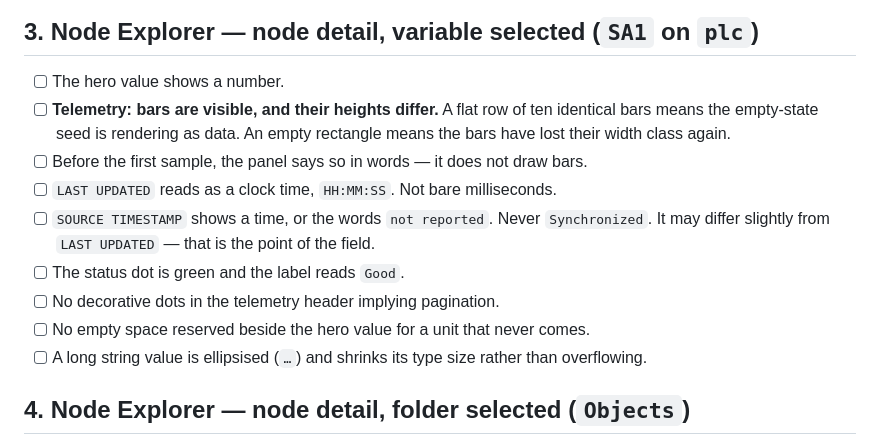
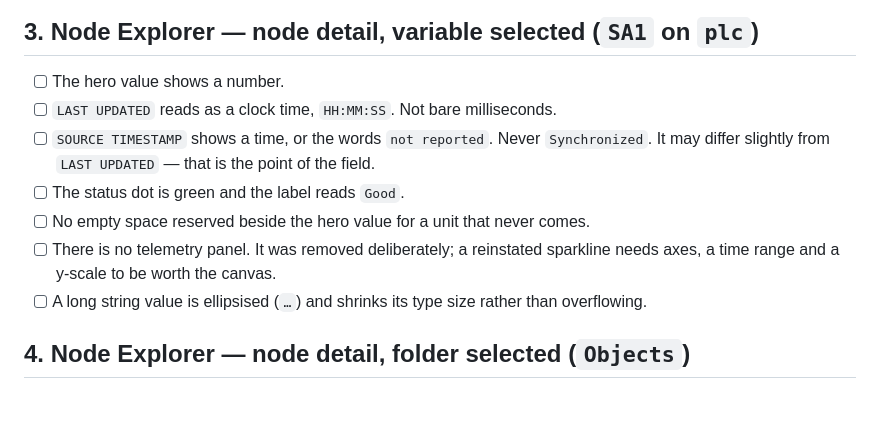
Before and after one commit to GiornoRetr0/iris-opcua, a Markdown page: webapp/DESIGN-QA.md, the part around the change. GitHub-like rendering; blank space fills up the shorter version.

Commit message:
docs(webapp): drop the telemetry checks from DESIGN-QA
Follows 4f0a9dd. The bars-visible and empty-state assertions describe a panel
that no longer exists; replaced with a check that it stays gone, and why.

Relaxing a checklist to match a change is only legitimate when the change was
deliberate — this one was requested, and the note records the bar for bringing
it back.

```diff
--- a/webapp/DESIGN-QA.md
+++ b/webapp/DESIGN-QA.md
@@ -67,18 +67,14 @@ Reachable by clearing `localStorage` and reloading `/explorer`.
 ## 3. Node Explorer — node detail, variable selected (`SA1` on `plc`)
 
 - [ ] The hero value shows a number.
-- [ ] **Telemetry: bars are visible, and their heights differ.** A flat row of
-      ten identical bars means the empty-state seed is rendering as data. An
-      empty rectangle means the bars have lost their width class again.
-- [ ] Before the first sample, the panel says so in words — it does not draw
-      bars.
 - [ ] `LAST UPDATED` reads as a clock time, `HH:MM:SS`. Not bare milliseconds.
 - [ ] `SOURCE TIMESTAMP` shows a time, or the words `not reported`. Never
       `Synchronized`. It may differ slightly from `LAST UPDATED` — that is the
       point of the field.
 - [ ] The status dot is green and the label reads `Good`.
-- [ ] No decorative dots in the telemetry header implying pagination.
 - [ ] No empty space reserved beside the hero value for a unit that never comes.
+- [ ] There is no telemetry panel. It was removed deliberately; a reinstated
+      sparkline needs axes, a time range and a y-scale to be worth the canvas.
 - [ ] A long string value is ellipsised (`…`) and shrinks its type size rather
       than overflowing.
 
```
